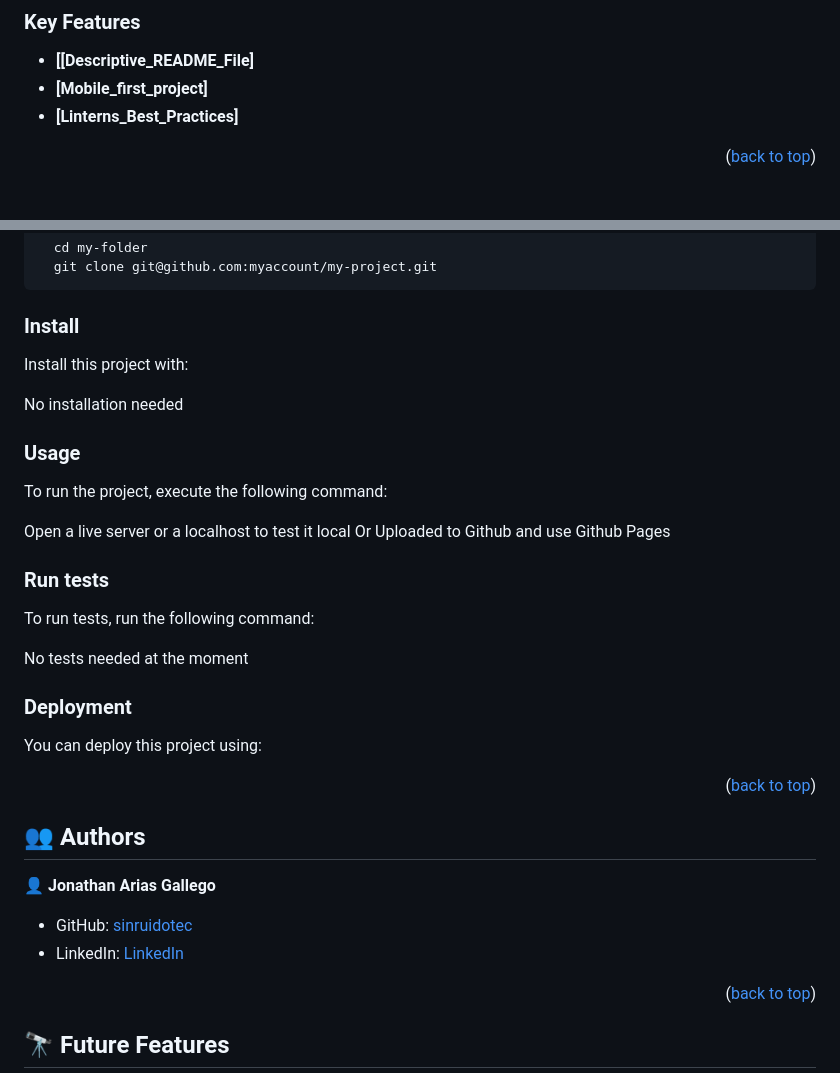
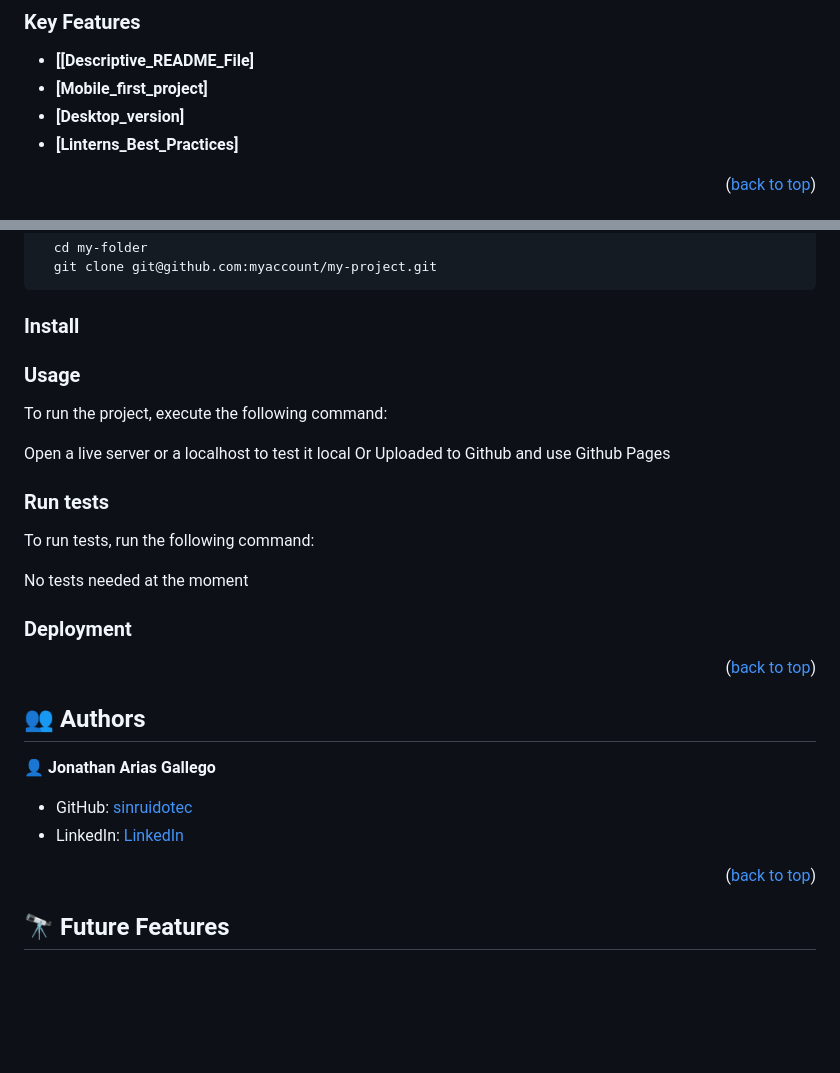
Before and after one commit to sinruidotec/Portfolio-part-2-Microverse, a Markdown page: README.md, 2 parts joined by grey strips. Drawn GitHub-style; blank space fills up the shorter version.

Commit message:
make recommended changes in README.md file

```diff
--- a/README.md
+++ b/README.md
@@ -48,6 +48,7 @@ Portfolio: setup and mobile first
 
 - **[[Descriptive_README_File]**
 - **[Mobile_first_project]**
+- **[Desktop_version]**
 - **[Linterns_Best_Practices]**
 
 <p align="right">(<a href="#readme-top">back to top</a>)</p>
@@ -85,9 +86,6 @@ Example commands:
 
 ### Install
 
-Install this project with:
-
-No installation needed
 
 ### Usage
 
@@ -106,8 +104,6 @@ No tests needed at the moment
 
 ### Deployment
 
-You can deploy this project using:
-
 <p align="right">(<a href="#readme-top">back to top</a>)</p>
 
 
```
Also changed, not shown: other parts of README.md (+1 -1 lines).
